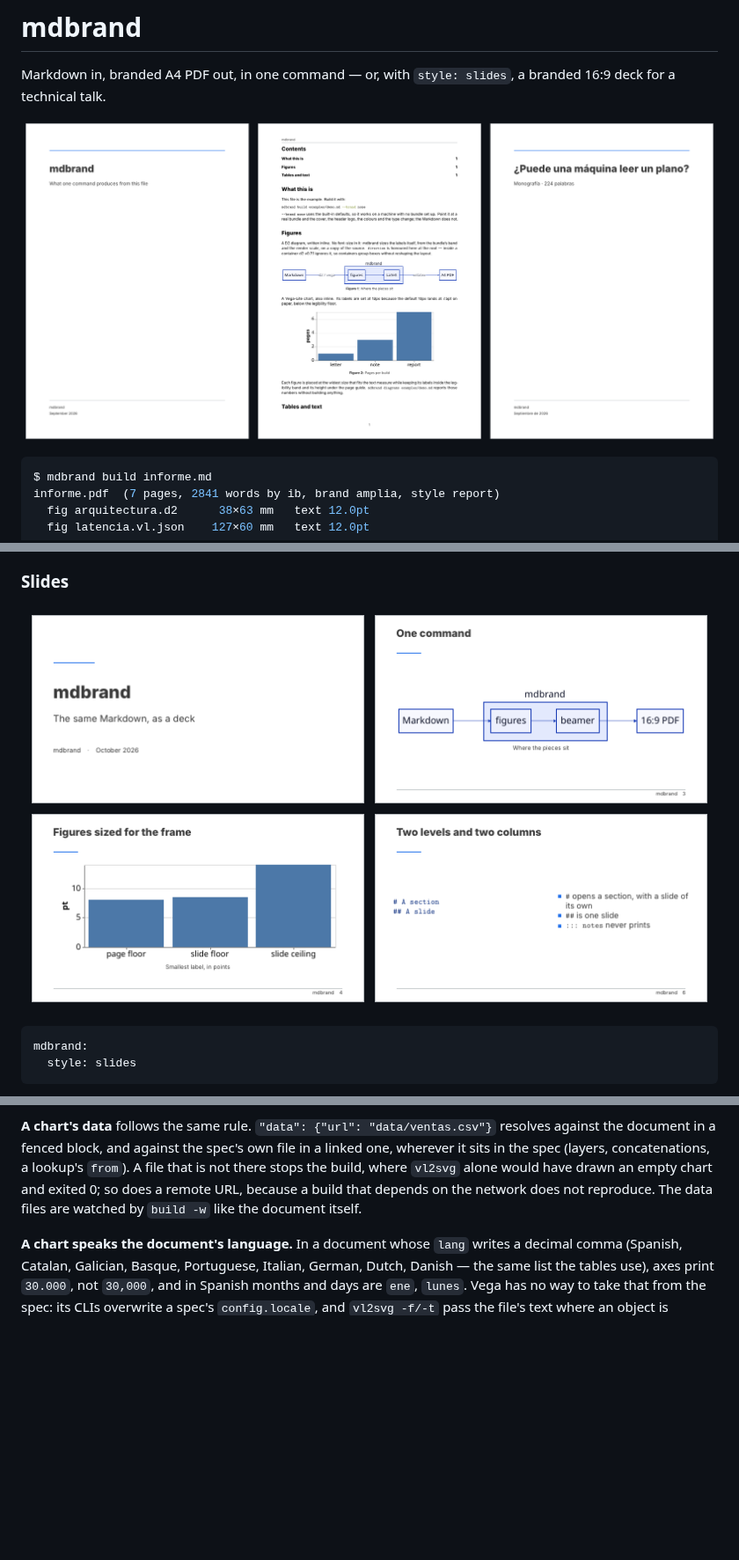
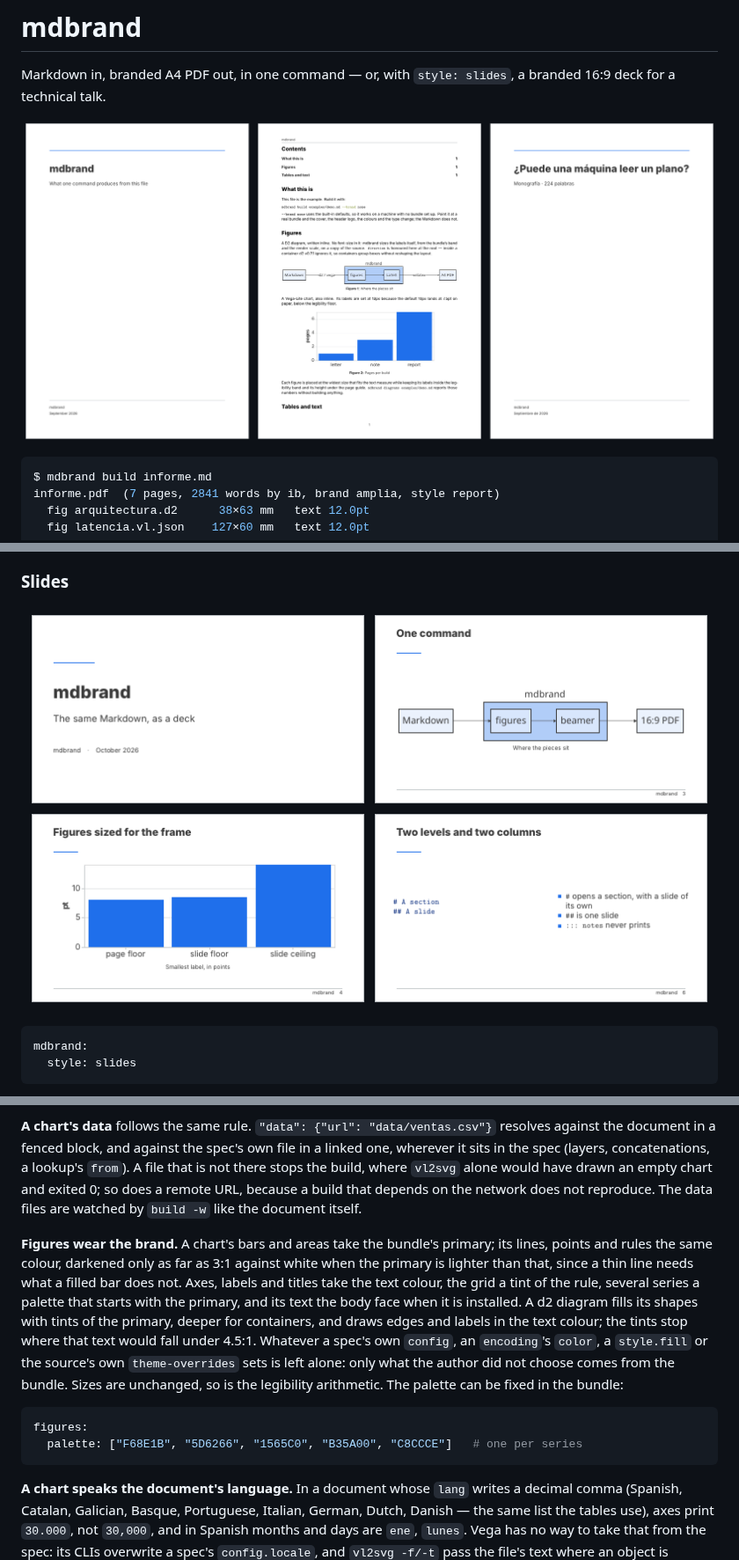
Before and after one commit to carlosprados/mdbrand, a Markdown page: README.md, 3 parts joined by grey strips. Shown at 88% size. GitHub-like rendering; pictures changed too: assets/readme/pages.png, assets/readme/slides.png; blank space fills up the shorter version.

Commit message:
feat: figures take the brand's colours and body face where their author did not choose

````diff
--- a/README.md
+++ b/README.md
@@ -727,6 +727,24 @@ would have drawn an empty chart and exited 0; so does a remote URL, because a
 build that depends on the network does not reproduce. The data files are
 watched by `build -w` like the document itself.
 
+**Figures wear the brand.** A chart's bars and areas take the bundle's
+primary; its lines, points and rules the same colour, darkened only as far as
+3:1 against white when the primary is lighter than that, since a thin line
+needs what a filled bar does not. Axes, labels and titles take the text colour,
+the grid a tint of the rule, several series a palette that starts with the
+primary, and its text the body face when it is installed. A d2 diagram fills
+its shapes with tints of the primary, deeper for containers, and draws edges
+and labels in the text colour; the tints stop where that text would fall under
+4.5:1. Whatever a spec's own `config`, an `encoding`'s `color`, a `style.fill`
+or the source's own `theme-overrides` sets is left alone: only what the author
+did not choose comes from the bundle. Sizes are unchanged, so is the
+legibility arithmetic. The palette can be fixed in the bundle:
+
+```yaml
+figures:
+  palette: ["F68E1B", "5D6266", "1565C0", "B35A00", "C8CCCE"]   # one per series
+```
+
 **A chart speaks the document's language.** In a document whose `lang` writes
 a decimal comma (Spanish, Catalan, Galician, Basque, Portuguese, Italian,
 German, Dutch, Danish — the same list the tables use), axes print `30.000`, not
````
Also changed, not shown: other parts of README.md (+3 -0 lines), CLAUDE.md (+15 -0 lines), SKILL.md (+7 -0 lines), assets/readme/build.png, 7 other files.
